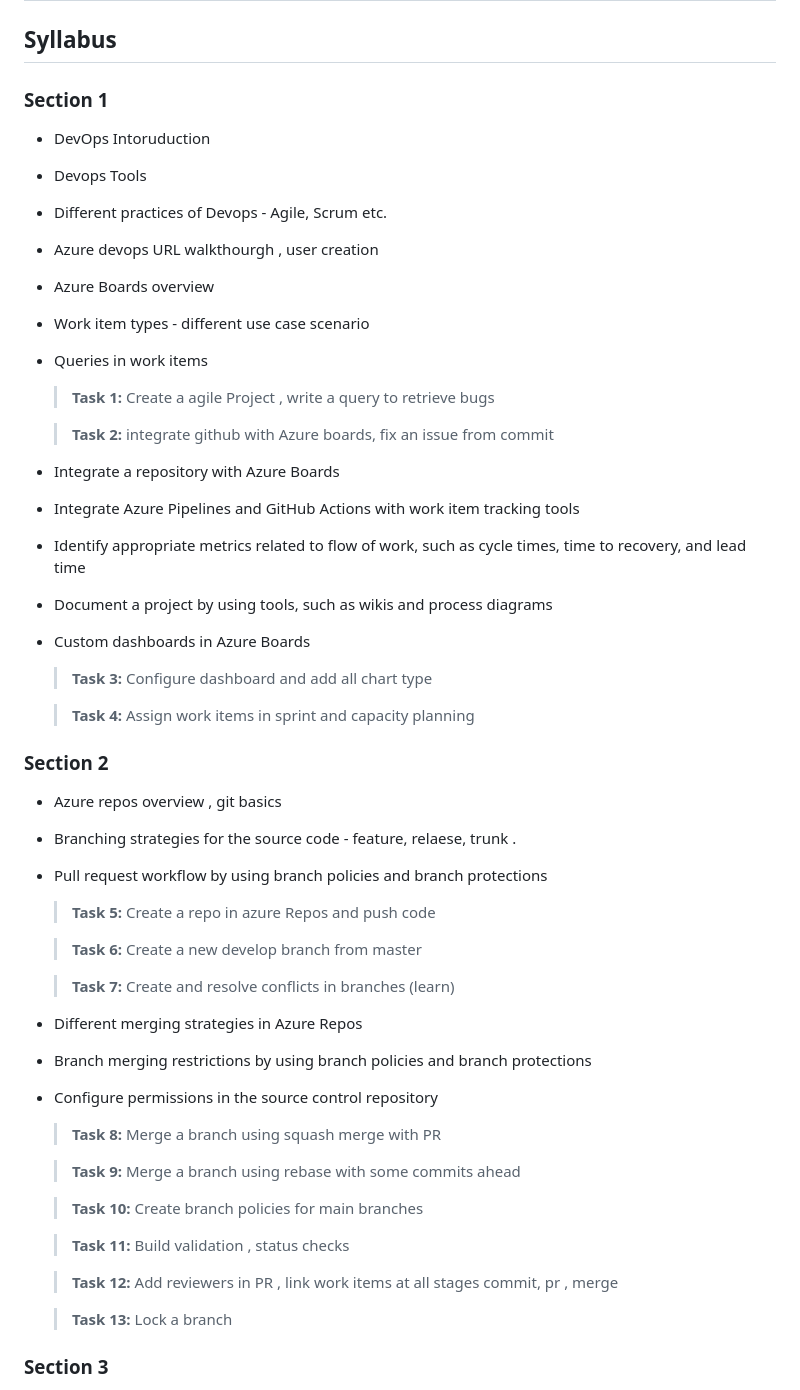
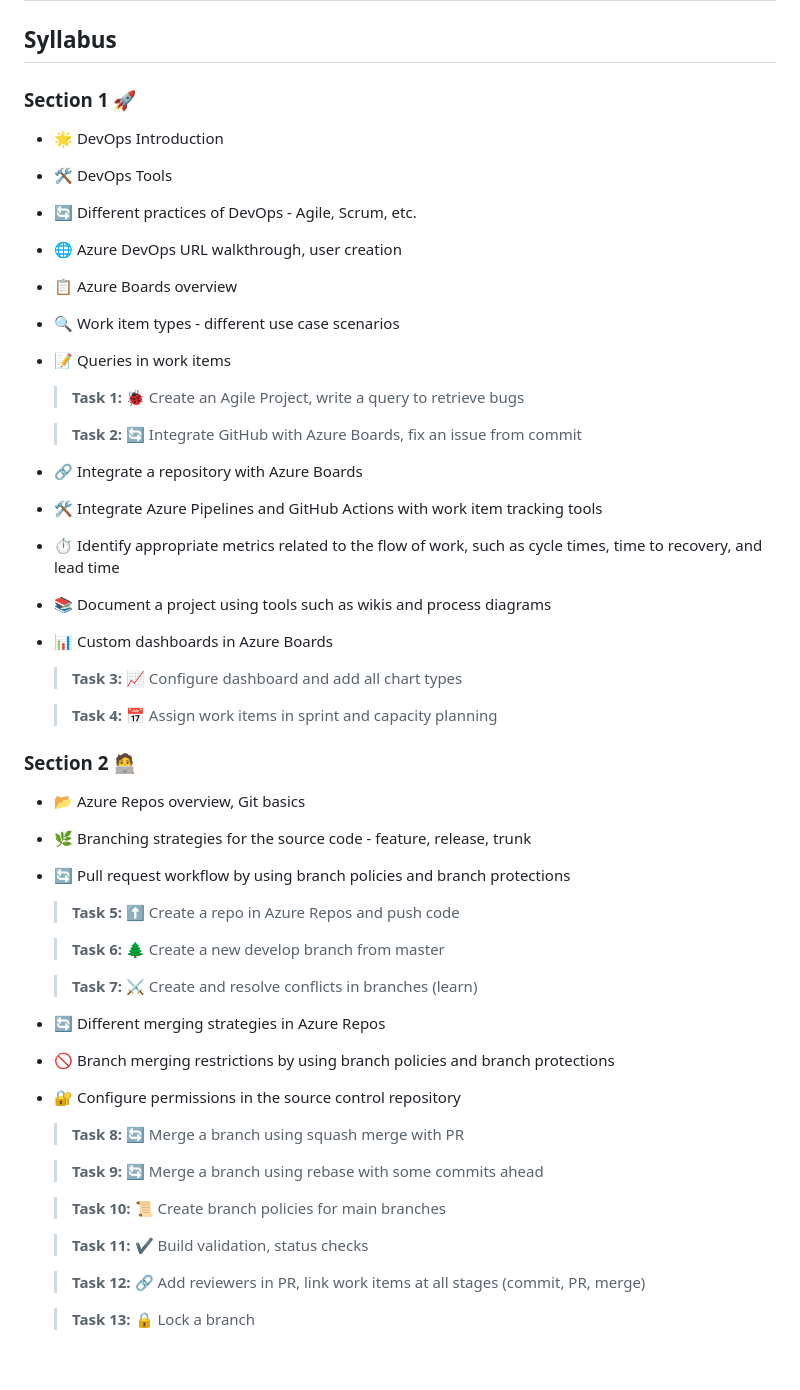
Before and after one commit to devops4545/AzureDevops-Training, a Markdown page: README.md, the part around the change printed below. GitHub-like rendering; blank space fills up the shorter version.

```diff
--- a/README.md
+++ b/README.md
@@ -2,56 +2,55 @@
 
 ## Syllabus
 
-### Section 1
+### Section 1 🚀
 
-- DevOps Intoruduction
-- Devops Tools
-- Different practices of Devops - Agile, Scrum etc.
-- Azure devops URL walkthourgh , user creation
-- Azure Boards overview
-- Work item types  - different use case scenario
-- Queries in work items
+- 🌟 DevOps Introduction
+- 🛠️ DevOps Tools
+- 🔄 Different practices of DevOps - Agile, Scrum, etc.
+- 🌐 Azure DevOps URL walkthrough, user creation
+- 📋 Azure Boards overview
+- 🔍 Work item types - different use case scenarios
+- 📝 Queries in work items
 
-  > **Task 1:** Create a agile Project , write a query to retrieve bugs
+  > **Task 1:** 🐞 Create an Agile Project, write a query to retrieve bugs
 
-  > **Task 2:** integrate github with Azure boards, fix an issue from commit
+  > **Task 2:** 🔄 Integrate GitHub with Azure Boards, fix an issue from commit
 
-- Integrate a repository with Azure Boards
-- Integrate Azure Pipelines and GitHub Actions with work item tracking tools
-- Identify appropriate metrics related to flow of work, such as cycle times, time to recovery, and lead time
-- Document a project by using tools, such as wikis and process diagrams
-- Custom dashboards in Azure Boards
+- 🔗 Integrate a repository with Azure Boards
+- 🛠️ Integrate Azure Pipelines and GitHub Actions with work item tracking tools
+- ⏱️ Identify appropriate metrics related to the flow of work, such as cycle times, time to recovery, and lead time
+- 📚 Document a project using tools such as wikis and process diagrams
+- 📊 Custom dashboards in Azure Boards
 
+  > **Task 3:** 📈 Configure dashboard and add all chart types
 
-  > **Task 3:** Configure dashboard and add all chart type
+  > **Task 4:** 📅 Assign work items in sprint and capacity planning
 
-  > **Task 4:** Assign work items in sprint and capacity planning
+### Section 2 🧑‍💻
 
-### Section 2
+- 📂 Azure Repos overview, Git basics
+- 🌿 Branching strategies for the source code - feature, release, trunk
+- 🔄 Pull request workflow by using branch policies and branch protections
 
-- Azure repos overview , git basics
-- Branching strategies for the source code - feature, relaese, trunk .
-- Pull request workflow by using branch policies and branch protections
-  > **Task 5:** Create a repo in azure Repos and push code
+  > **Task 5:** ⬆️ Create a repo in Azure Repos and push code
 
-  > **Task 6:** Create a new develop branch from master
+  > **Task 6:** 🌲 Create a new develop branch from master
 
-  > **Task 7:** Create and resolve conflicts in branches (learn)
+  > **Task 7:** ⚔️ Create and resolve conflicts in branches (learn)
 
-- Different merging strategies in Azure Repos
-- Branch merging restrictions by using branch policies and branch protections
-- Configure permissions in the source control repository
-  > **Task 8:** Merge a branch using squash merge with PR
+- 🔄 Different merging strategies in Azure Repos
+- 🚫 Branch merging restrictions by using branch policies and branch protections
+- 🔐 Configure permissions in the source control repository
 
-  > **Task 9:** Merge a branch using rebase with some commits ahead
+  > **Task 8:** 🔄 Merge a branch using squash merge with PR
 
-  > **Task 10:** Create branch policies for main branches
+  > **Task 9:** 🔄 Merge a branch using rebase with some commits ahead
 
-  > **Task 11:** Build validation , status checks
+  > **Task 10:** 📜 Create branch policies for main branches
 
-  > **Task 12:** Add reviewers in PR , link work items at all stages  commit, pr , merge
+  > **Task 11:** ✔️ Build validation, status checks
 
-  > **Task 13:** Lock a branch
+  > **Task 12:** 🔗 Add reviewers in PR, link work items at all stages (commit, PR, merge)
 
-### Section 3
+  > **Task 13:** 🔒 Lock a branch
 
```
Also changed, not shown: other parts of README.md (+60 -60 lines).
